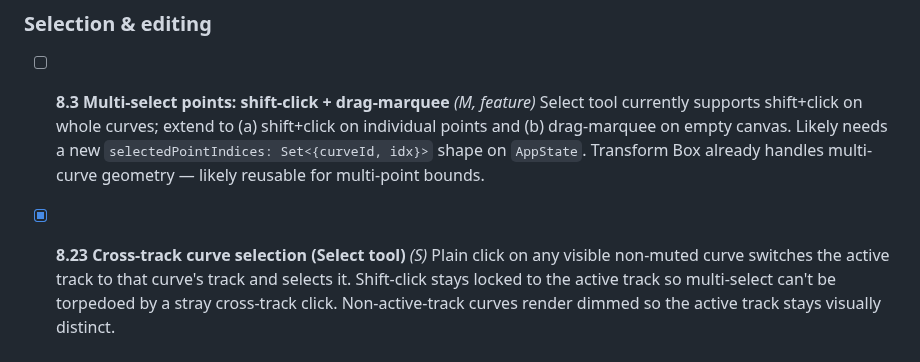
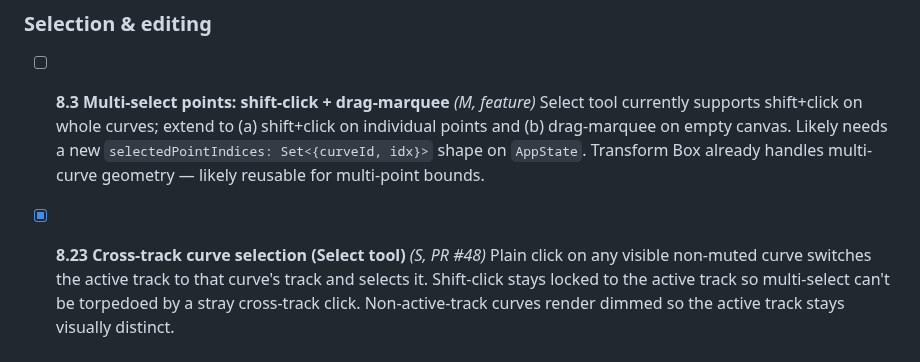
Before and after one commit to Mirimantis/SlideSynth, a Markdown page: BACKLOG.md, the part around the change. GitHub-like rendering.

Commit message:
Tag BACKLOG 8.23 with PR #48
Co-Authored-By: Claude Opus 4.7 (1M context) <noreply@anthropic.com>

```diff
--- a/BACKLOG.md
+++ b/BACKLOG.md
@@ -119,7 +119,7 @@ Items that came up while building Phase 6 but are independent features. Each bec
 - [ ] **8.3 Multi-select points: shift-click + drag-marquee** *(M, feature)*
   Select tool currently supports shift+click on whole curves; extend to (a) shift+click on individual points and (b) drag-marquee on empty canvas. Likely needs a new `selectedPointIndices: Set<{curveId, idx}>` shape on `AppState`. Transform Box already handles multi-curve geometry — likely reusable for multi-point bounds.
 
-- [x] **8.23 Cross-track curve selection (Select tool)** *(S)*
+- [x] **8.23 Cross-track curve selection (Select tool)** *(S, PR #48)*
   Plain click on any visible non-muted curve switches the active track to that curve's track and selects it. Shift-click stays locked to the active track so multi-select can't be torpedoed by a stray cross-track click. Non-active-track curves render dimmed so the active track stays visually distinct.
 
 ### Volume editing
```
